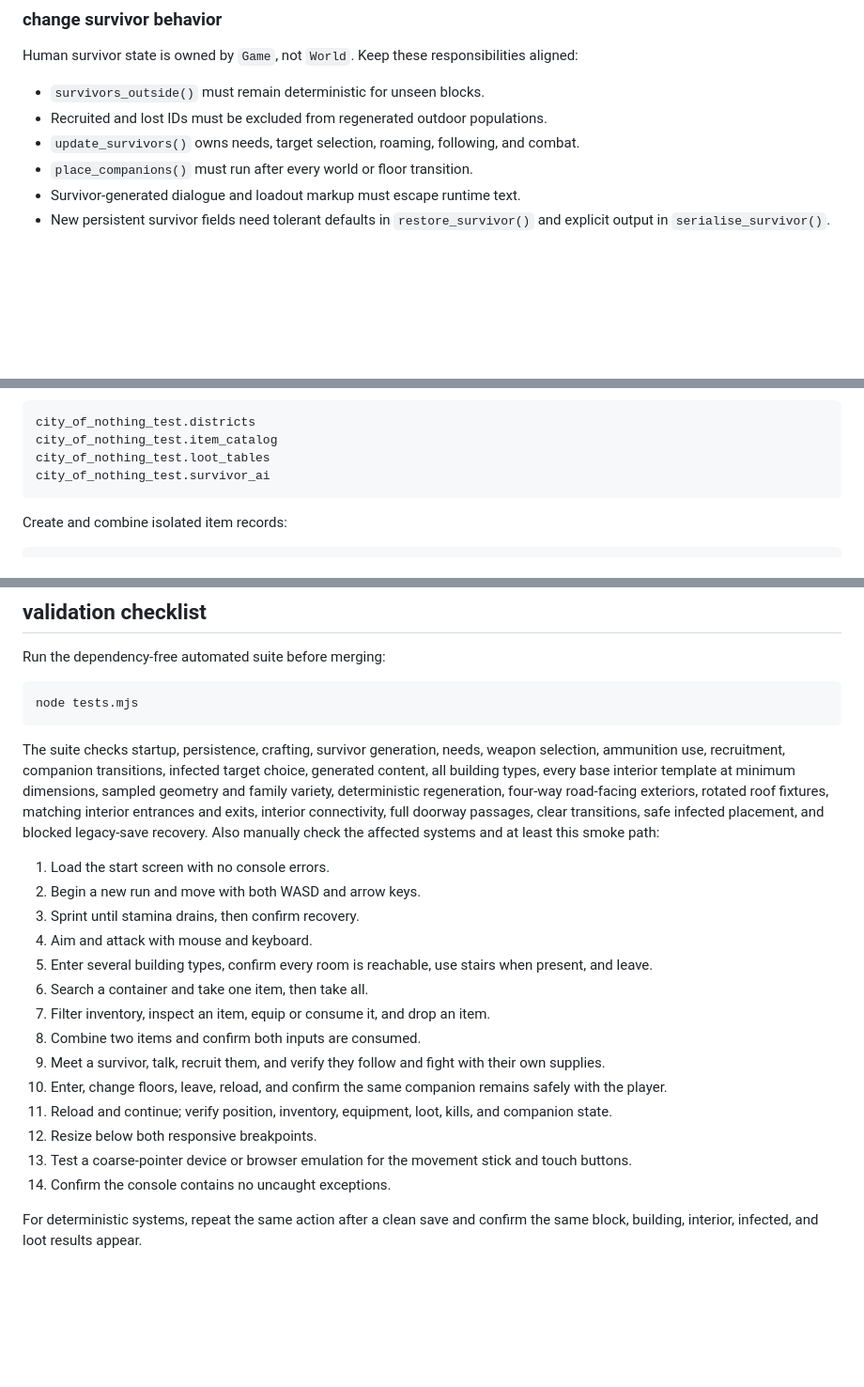
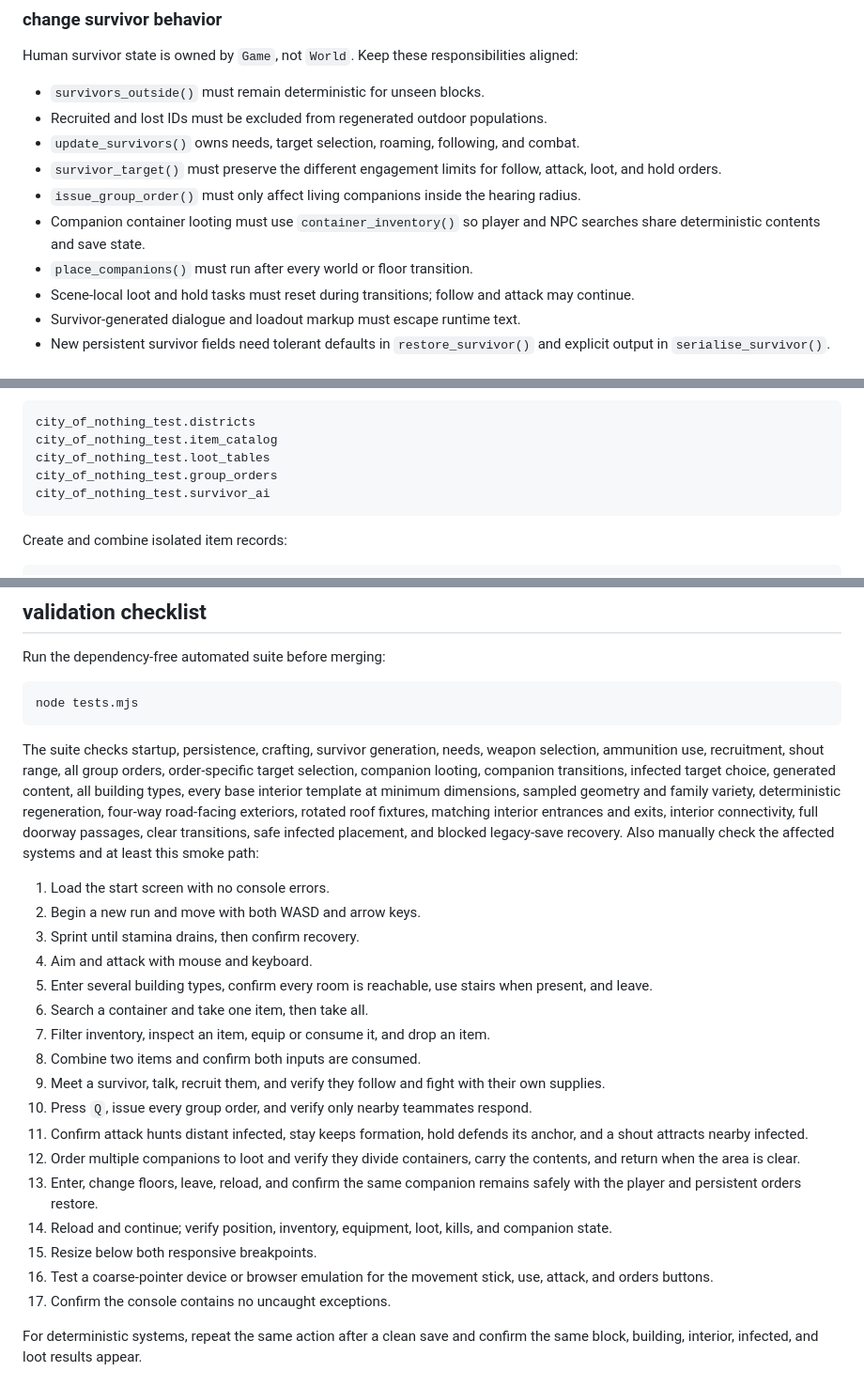
Before and after one commit to CambellJSmith/City-of-Nothing, a Markdown page: docs/development.md, 3 parts joined by grey strips. Shown at 94% size. Rendered like a GitHub page; blank space fills up the shorter version.

Commit message:
Document group order development

````diff
--- a/docs/development.md
+++ b/docs/development.md
@@ -118,7 +118,11 @@ Human survivor state is owned by `Game`, not `World`. Keep these responsibilitie
 - `survivors_outside()` must remain deterministic for unseen blocks.
 - Recruited and lost IDs must be excluded from regenerated outdoor populations.
 - `update_survivors()` owns needs, target selection, roaming, following, and combat.
+- `survivor_target()` must preserve the different engagement limits for follow, attack, loot, and hold orders.
+- `issue_group_order()` must only affect living companions inside the hearing radius.
+- Companion container looting must use `container_inventory()` so player and NPC searches share deterministic contents and save state.
 - `place_companions()` must run after every world or floor transition.
+- Scene-local loot and hold tasks must reset during transitions; follow and attack may continue.
 - Survivor-generated dialogue and loadout markup must escape runtime text.
 - New persistent survivor fields need tolerant defaults in `restore_survivor()` and explicit output in `serialise_survivor()`.
 
@@ -138,6 +142,7 @@ Inspect core content data:
 city_of_nothing_test.districts
 city_of_nothing_test.item_catalog
 city_of_nothing_test.loot_tables
+city_of_nothing_test.group_orders
 city_of_nothing_test.survivor_ai
 ```
 
@@ -184,7 +189,7 @@ Run the dependency-free automated suite before merging:
 node tests.mjs
 ```
 
-The suite checks startup, persistence, crafting, survivor generation, needs, weapon selection, ammunition use, recruitment, companion transitions, infected target choice, generated content, all building types, every base interior template at minimum dimensions, sampled geometry and family variety, deterministic regeneration, four-way road-facing exteriors, rotated roof fixtures, matching interior entrances and exits, interior connectivity, full doorway passages, clear transitions, safe infected placement, and blocked legacy-save recovery. Also manually check the affected systems and at least this smoke path:
+The suite checks startup, persistence, crafting, survivor generation, needs, weapon selection, ammunition use, recruitment, shout range, all group orders, order-specific target selection, companion looting, companion transitions, infected target choice, generated content, all building types, every base interior template at minimum dimensions, sampled geometry and family variety, deterministic regeneration, four-way road-facing exteriors, rotated roof fixtures, matching interior entrances and exits, interior connectivity, full doorway passages, clear transitions, safe infected placement, and blocked legacy-save recovery. Also manually check the affected systems and at least this smoke path:
 
 1. Load the start screen with no console errors.
 2. Begin a new run and move with both WASD and arrow keys.
@@ -195,11 +200,14 @@ The suite checks startup, persistence, crafting, survivor generation, needs, wea
 7. Filter inventory, inspect an item, equip or consume it, and drop an item.
 8. Combine two items and confirm both inputs are consumed.
 9. Meet a survivor, talk, recruit them, and verify they follow and fight with their own supplies.
-10. Enter, change floors, leave, reload, and confirm the same companion remains safely with the player.
-11. Reload and continue; verify position, inventory, equipment, loot, kills, and companion state.
-12. Resize below both responsive breakpoints.
-13. Test a coarse-pointer device or browser emulation for the movement stick and touch buttons.
-14. Confirm the console contains no uncaught exceptions.
+10. Press `Q`, issue every group order, and verify only nearby teammates respond.
+11. Confirm attack hunts distant infected, stay keeps formation, hold defends its anchor, and a shout attracts nearby infected.
+12. Order multiple companions to loot and verify they divide containers, carry the contents, and return when the area is clear.
+13. Enter, change floors, leave, reload, and confirm the same companion remains safely with the player and persistent orders restore.
+14. Reload and continue; verify position, inventory, equipment, loot, kills, and companion state.
+15. Resize below both responsive breakpoints.
+16. Test a coarse-pointer device or browser emulation for the movement stick, use, attack, and orders buttons.
+17. Confirm the console contains no uncaught exceptions.
 
 For deterministic systems, repeat the same action after a clean save and confirm the same block, building, interior, infected, and loot results appear.
 
````
